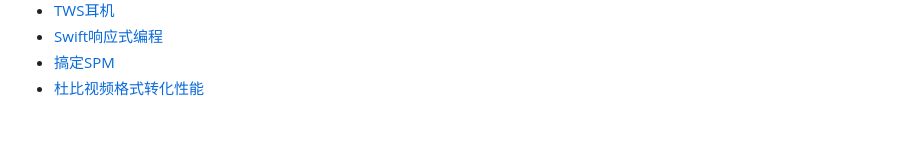
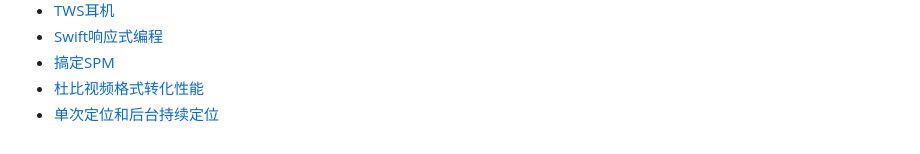
Before and after one commit to aolan/iOS_Develop, a Markdown page: README.md, the part around the change. GitHub-like rendering.

```diff
--- a/README.md
+++ b/README.md
@@ -68,3 +68,4 @@
   * [Swift响应式编程](Content/combine.md)
   * [搞定SPM](Content/spm.md)
   * [杜比视频格式转化性能](Content/视频格式转换.md)
+  * [单次定位和后台持续定位](Content/location.md)
```
